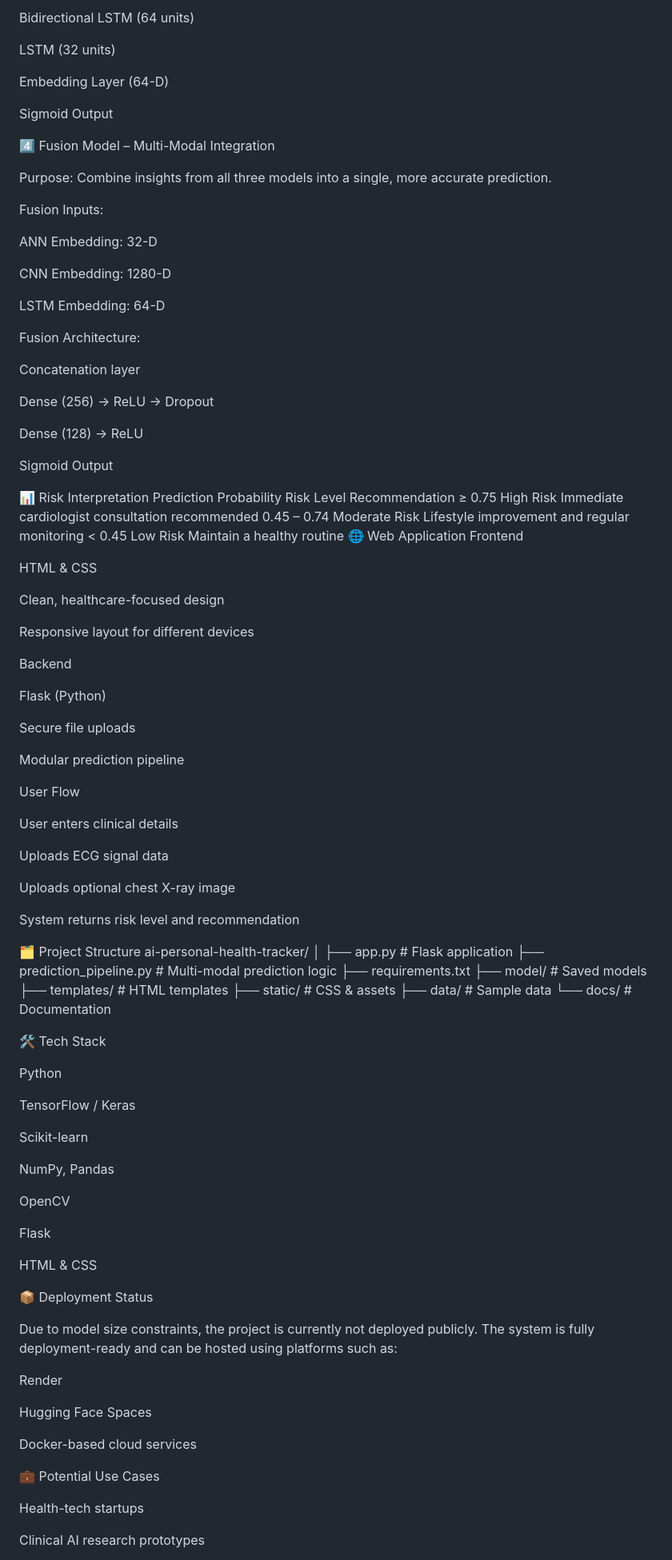
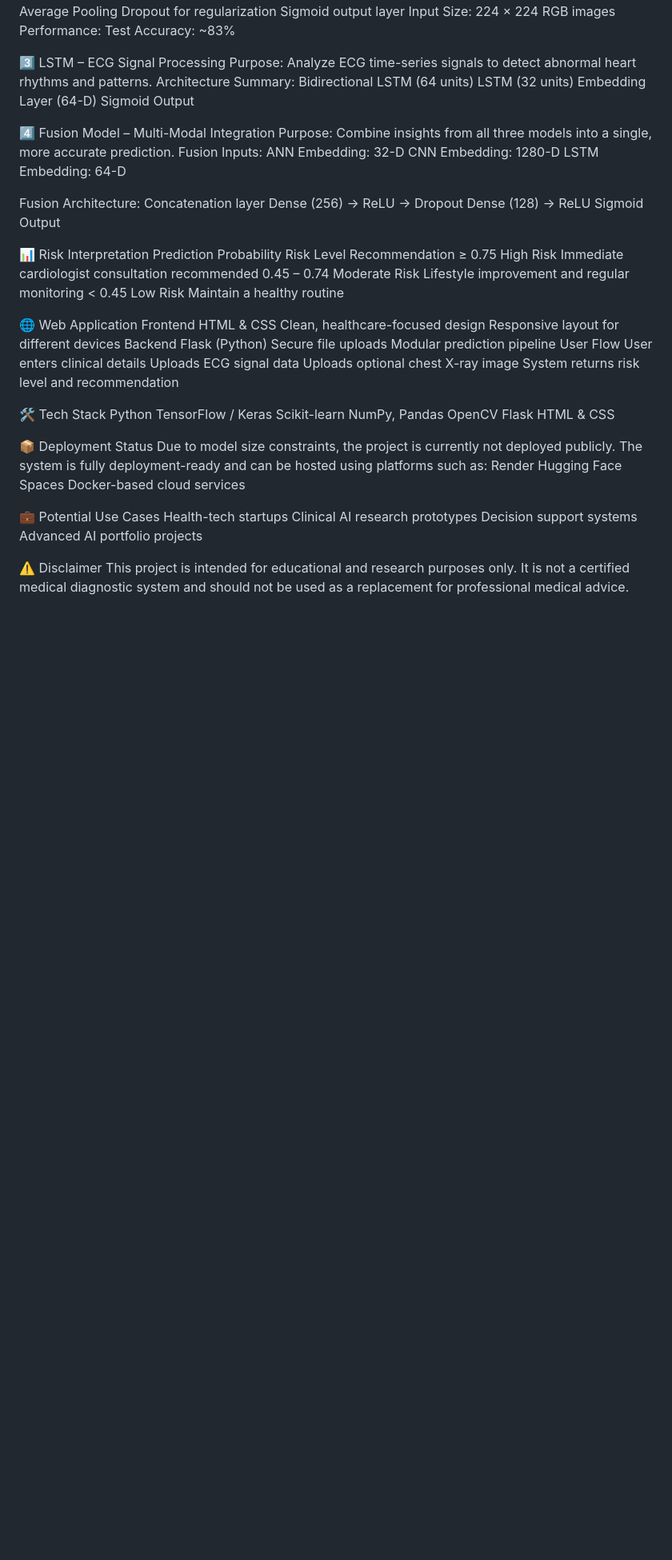
Before and after one commit to mubeen20012/ai-personal-health-tracker, a Markdown page: README.md, the part around the change printed below. Shown: that part at 80% size. Rendered like a GitHub page; blank space fills up the shorter version.

```diff
--- a/README.md
+++ b/README.md
@@ -114,28 +73,18 @@ LSTM (32 units)
 Embedding Layer (64-D)
-
 Sigmoid Output
 
 4️⃣ Fusion Model – Multi-Modal Integration
-
 Purpose:
 Combine insights from all three models into a single, more accurate prediction.
-
 Fusion Inputs:
-
 ANN Embedding: 32-D
-
 CNN Embedding: 1280-D
-
 LSTM Embedding: 64-D
 
 Fusion Architecture:
-
 Concatenation layer
-
 Dense (256) → ReLU → Dropout
-
 Dense (128) → ReLU
-
 Sigmoid Output
 
 📊 Risk Interpretation
@@ -143,72 +92,37 @@ Prediction Probability	Risk Level	Recommendation
 ≥ 0.75	High Risk	Immediate cardiologist consultation recommended
 0.45 – 0.74	Moderate Risk	Lifestyle improvement and regular monitoring
 < 0.45	Low Risk	Maintain a healthy routine
+
 🌐 Web Application
 Frontend
-
 HTML & CSS
-
 Clean, healthcare-focused design
-
 Responsive layout for different devices
-
 Backend
-
 Flask (Python)
-
 Secure file uploads
-
 Modular prediction pipeline
-
 User Flow
-
 User enters clinical details
-
 Uploads ECG signal data
-
 Uploads optional chest X-ray image
-
 System returns risk level and recommendation
 
-🗂️ Project Structure
-ai-personal-health-tracker/
-│
-├── app.py                    # Flask application
-├── prediction_pipeline.py    # Multi-modal prediction logic
-├── requirements.txt
-├── model/                    # Saved models
-├── templates/                # HTML templates
-├── static/                   # CSS & assets
-├── data/                     # Sample data
-└── docs/                     # Documentation
-
 🛠️ Tech Stack
-
 Python
-
 TensorFlow / Keras
-
 Scikit-learn
-
 NumPy, Pandas
-
 OpenCV
-
 Flask
-
 HTML & CSS
 
 📦 Deployment Status
-
 Due to model size constraints, the project is currently not deployed publicly.
 The system is fully deployment-ready and can be hosted using platforms such as:
-
 Render
-
 Hugging Face Spaces
-
 Docker-based cloud services
 
 💼 Potential Use Cases
-
 Health-tech startups
```
Also changed, not shown: other parts of README.md (+1 -47 lines).
